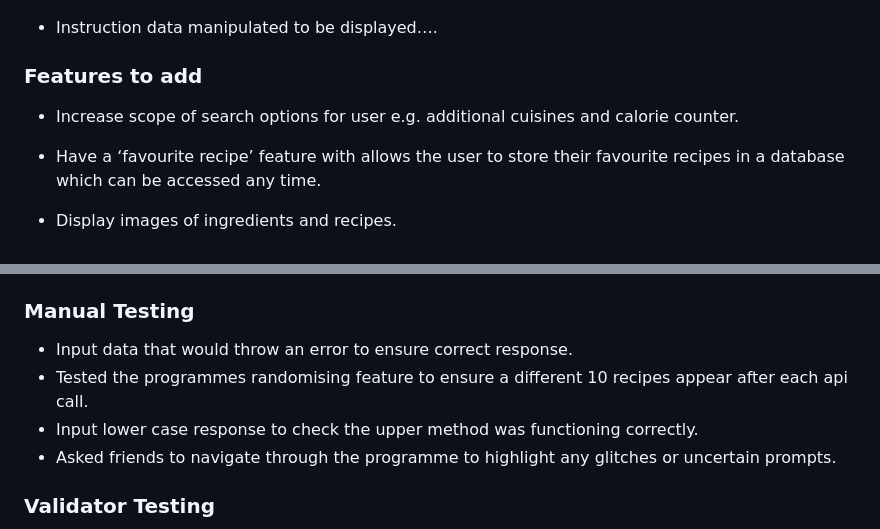
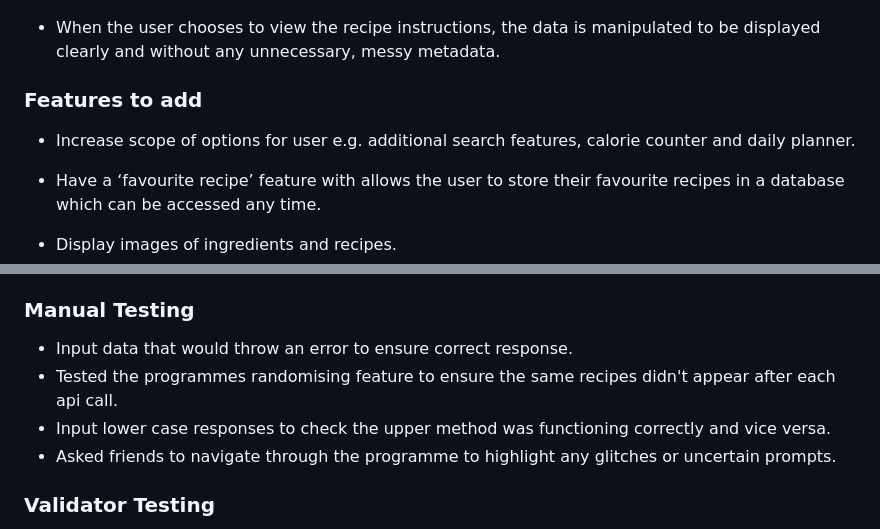
Before and after one commit to jamitag/COVID-19-data, a Markdown page: README.md, 2 parts joined by grey strips. Drawn GitHub-style.

```diff
--- a/README.md
+++ b/README.md
@@ -43,12 +43,12 @@ The user is further prompted to answer if they would like the view the instructi
 
     <img src="assets/images/incorrectinput.png">
 
-- Instruction data manipulated to be displayed….
+- When the user chooses to view the recipe instructions, the data is manipulated to be displayed clearly and without any unnecessary, messy metadata.
 
 
 ### Features to add
 
-- Increase scope of search options for user e.g. additional cuisines and calorie counter.
+- Increase scope of options for user e.g. additional search features, calorie counter and daily planner.
 
 - Have a ‘favourite recipe’ feature with allows the user to store their favourite recipes in a database which can be accessed any time.
 
@@ -74,8 +74,8 @@ The user is further prompted to answer if they would like the view the instructi
 
 ### Manual Testing
 - Input data that would throw an error to ensure correct response.
-- Tested the programmes randomising feature to ensure a different 10 recipes appear after each api call.
-- Input lower case response to check the upper method was functioning correctly.
+- Tested the programmes randomising feature to ensure the same recipes didn't appear after each api call.
+- Input lower case responses to check the upper method was functioning correctly and vice versa.
 - Asked friends to navigate through the programme to highlight any glitches or uncertain prompts.
 
 ### Validator Testing
```
Also changed, not shown: other parts of README.md (+13 -10 lines), assets/images/instructions.png, 1 other file.
